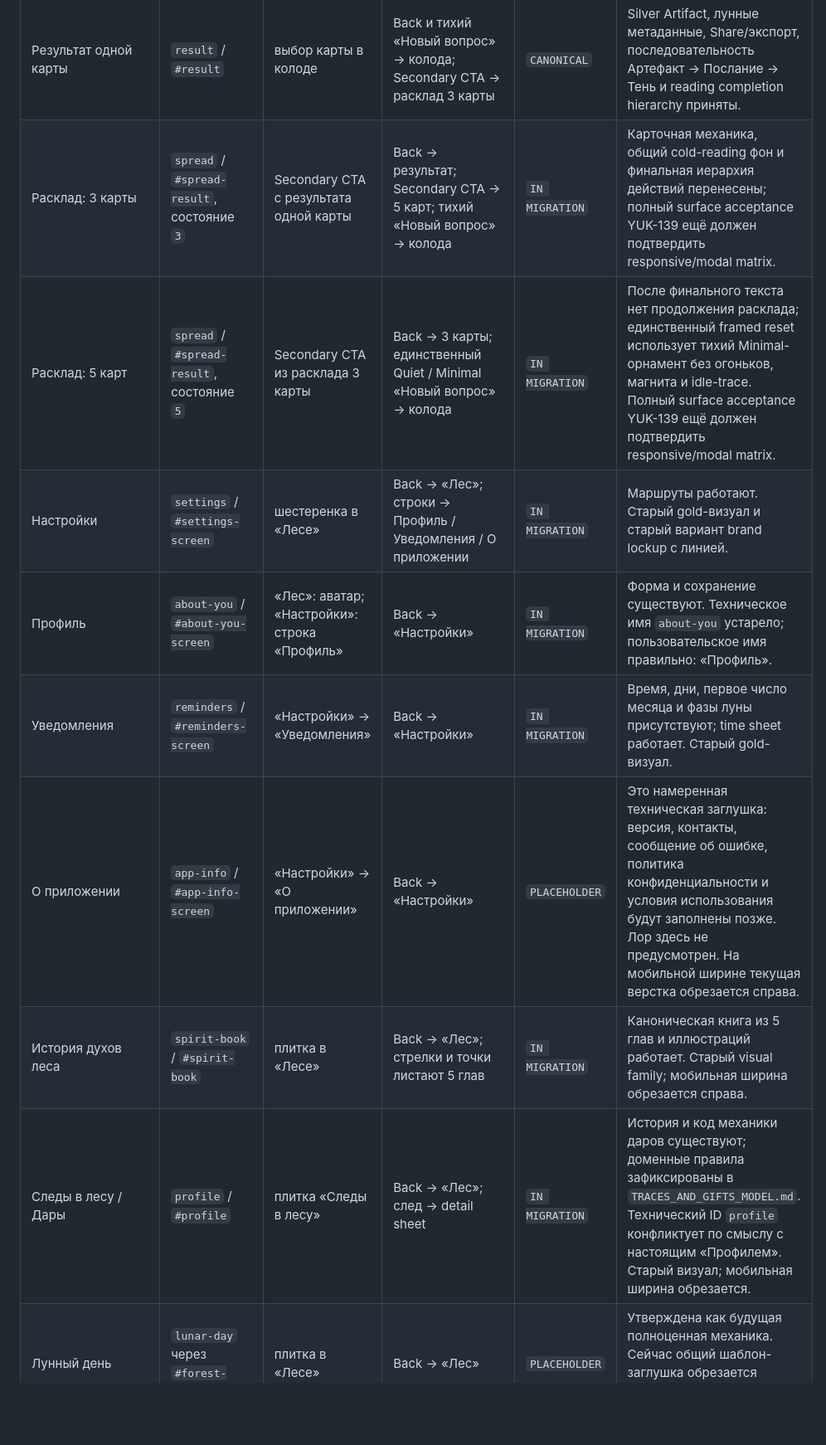
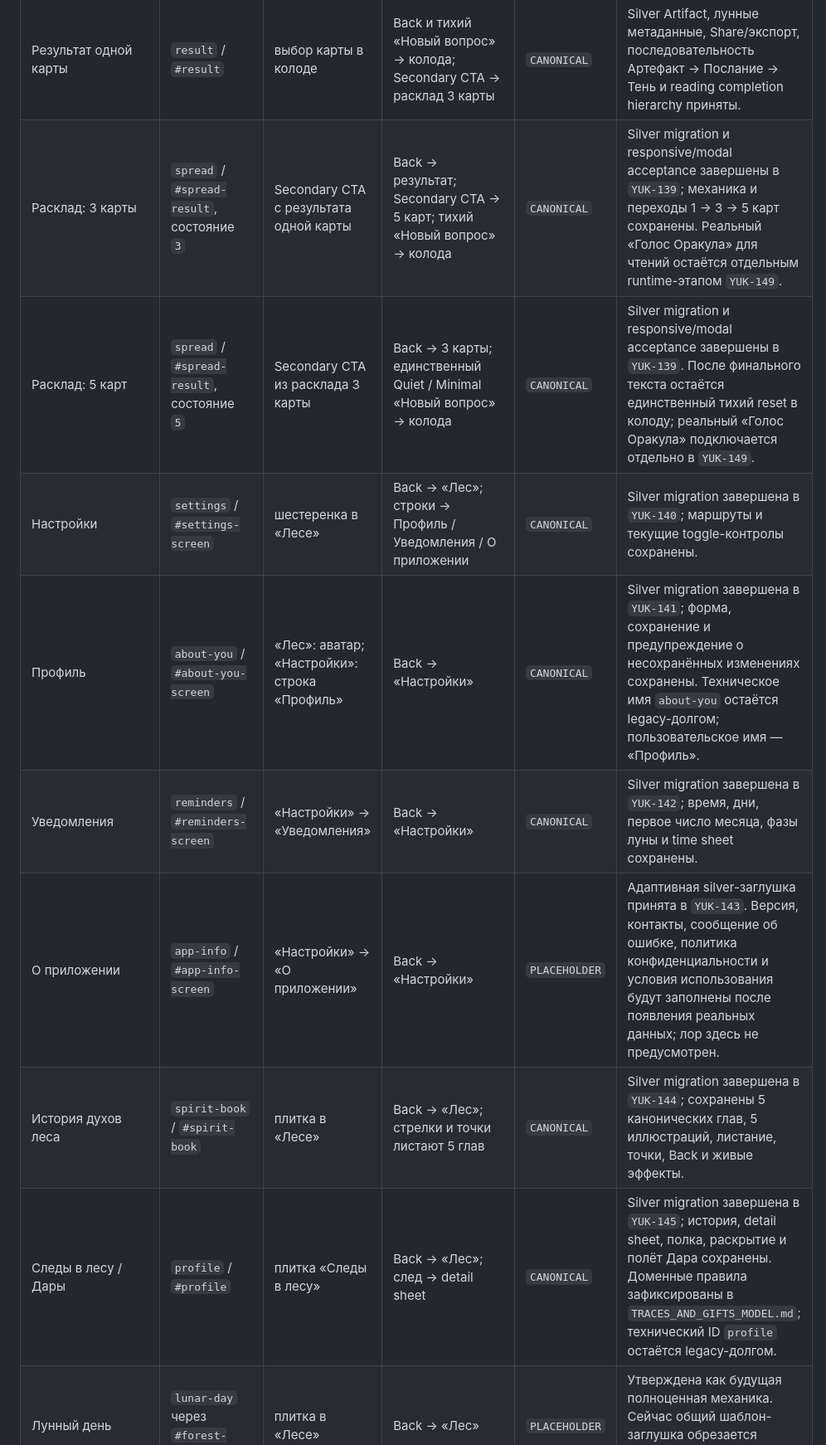
Before and after one commit to YukiSakura13/WYRD, a Markdown page: docs/PRODUCT_SURFACE_MAP.md, the part around one of its changes. Shown at 83% size. Rendered like a GitHub page; blank space fills up the shorter version.

```diff
--- a/docs/PRODUCT_SURFACE_MAP.md
+++ b/docs/PRODUCT_SURFACE_MAP.md
@@ -21,14 +21,14 @@
 | Первое знакомство / onboarding | `onboarding` / `#ritual-onboarding` | активного входа нет | старые действия не входят в текущий канон | `DECISION DEFERRED` | Финальная продуктовая проверка после silver-миграции и реализации трех новых механик. Сравнить отдельный одноразовый экран, контекстные подсказки и полный отказ от onboarding; ни один вариант заранее не утвержден. |
 | Колода / вопрос | `deck` / `#deck-wrap` | «Раскрыть карту» из «Леса» | Back → «Лес»; выбор карты → результат | `CANONICAL` | Silver Deck принят: единый вопрос + трёхкарточный Raven Artifact, тихое приглашение, общий cold-reading фон, адаптивная центральная композиция и восстановленные состояния. |
 | Результат одной карты | `result` / `#result` | выбор карты в колоде | Back и тихий «Новый вопрос» → колода; Secondary CTA → расклад 3 карты | `CANONICAL` | Silver Artifact, лунные метаданные, Share/экспорт, последовательность Артефакт → Послание → Тень и reading completion hierarchy приняты. |
-| Расклад: 3 карты | `spread` / `#spread-result`, состояние `3` | Secondary CTA с результата одной карты | Back → результат; Secondary CTA → 5 карт; тихий «Новый вопрос» → колода | `IN MIGRATION` | Карточная механика, общий cold-reading фон и финальная иерархия действий перенесены; полный surface acceptance YUK-139 ещё должен подтвердить responsive/modal matrix. |
-| Расклад: 5 карт | `spread` / `#spread-result`, состояние `5` | Secondary CTA из расклада 3 карты | Back → 3 карты; единственный Quiet / Minimal «Новый вопрос» → колода | `IN MIGRATION` | После финального текста нет продолжения расклада; единственный framed reset использует тихий Minimal-орнамент без огоньков, магнита и idle-trace. Полный surface acceptance YUK-139 ещё должен подтвердить responsive/modal matrix. |
-| Настройки | `settings` / `#settings-screen` | шестеренка в «Лесе» | Back → «Лес»; строки → Профиль / Уведомления / О приложении | `IN MIGRATION` | Маршруты работают. Старый gold-визуал и старый вариант brand lockup с линией. |
-| Профиль | `about-you` / `#about-you-screen` | «Лес»: аватар; «Настройки»: строка «Профиль» | Back → «Настройки» | `IN MIGRATION` | Форма и сохранение существуют. Техническое имя `about-you` устарело; пользовательское имя правильно: «Профиль». |
-| Уведомления | `reminders` / `#reminders-screen` | «Настройки» → «Уведомления» | Back → «Настройки» | `IN MIGRATION` | Время, дни, первое число месяца и фазы луны присутствуют; time sheet работает. Старый gold-визуал. |
-| О приложении | `app-info` / `#app-info-screen` | «Настройки» → «О приложении» | Back → «Настройки» | `PLACEHOLDER` | Это намеренная техническая заглушка: версия, контакты, сообщение об ошибке, политика конфиденциальности и условия использования будут заполнены позже. Лор здесь не предусмотрен. На мобильной ширине текущая верстка обрезается справа. |
-| История духов леса | `spirit-book` / `#spirit-book` | плитка в «Лесе» | Back → «Лес»; стрелки и точки листают 5 глав | `IN MIGRATION` | Каноническая книга из 5 глав и иллюстраций работает. Старый visual family; мобильная ширина обрезается справа. |
-| Следы в лесу / Дары | `profile` / `#profile` | плитка «Следы в лесу» | Back → «Лес»; след → detail sheet | `IN MIGRATION` | История и код механики даров существуют; доменные правила зафиксированы в `TRACES_AND_GIFTS_MODEL.md`. Технический ID `profile` конфликтует по смыслу с настоящим «Профилем». Старый визуал; мобильная ширина обрезается. |
+| Расклад: 3 карты | `spread` / `#spread-result`, состояние `3` | Secondary CTA с результата одной карты | Back → результат; Secondary CTA → 5 карт; тихий «Новый вопрос» → колода | `CANONICAL` | Silver migration и responsive/modal acceptance завершены в `YUK-139`; механика и переходы 1 → 3 → 5 карт сохранены. Реальный «Голос Оракула» для чтений остаётся отдельным runtime-этапом `YUK-149`. |
+| Расклад: 5 карт | `spread` / `#spread-result`, состояние `5` | Secondary CTA из расклада 3 карты | Back → 3 карты; единственный Quiet / Minimal «Новый вопрос» → колода | `CANONICAL` | Silver migration и responsive/modal acceptance завершены в `YUK-139`. После финального текста остаётся единственный тихий reset в колоду; реальный «Голос Оракула» подключается отдельно в `YUK-149`. |
+| Настройки | `settings` / `#settings-screen` | шестеренка в «Лесе» | Back → «Лес»; строки → Профиль / Уведомления / О приложении | `CANONICAL` | Silver migration завершена в `YUK-140`; маршруты и текущие toggle-контролы сохранены. |
+| Профиль | `about-you` / `#about-you-screen` | «Лес»: аватар; «Настройки»: строка «Профиль» | Back → «Настройки» | `CANONICAL` | Silver migration завершена в `YUK-141`; форма, сохранение и предупреждение о несохранённых изменениях сохранены. Техническое имя `about-you` остаётся legacy-долгом; пользовательское имя — «Профиль». |
+| Уведомления | `reminders` / `#reminders-screen` | «Настройки» → «Уведомления» | Back → «Настройки» | `CANONICAL` | Silver migration завершена в `YUK-142`; время, дни, первое число месяца, фазы луны и time sheet сохранены. |
+| О приложении | `app-info` / `#app-info-screen` | «Настройки» → «О приложении» | Back → «Настройки» | `PLACEHOLDER` | Адаптивная silver-заглушка принята в `YUK-143`. Версия, контакты, сообщение об ошибке, политика конфиденциальности и условия использования будут заполнены после появления реальных данных; лор здесь не предусмотрен. |
+| История духов леса | `spirit-book` / `#spirit-book` | плитка в «Лесе» | Back → «Лес»; стрелки и точки листают 5 глав | `CANONICAL` | Silver migration завершена в `YUK-144`; сохранены 5 канонических глав, 5 иллюстраций, листание, точки, Back и живые эффекты. |
+| Следы в лесу / Дары | `profile` / `#profile` | плитка «Следы в лесу» | Back → «Лес»; след → detail sheet | `CANONICAL` | Silver migration завершена в `YUK-145`; история, detail sheet, полка, раскрытие и полёт Дара сохранены. Доменные правила зафиксированы в `TRACES_AND_GIFTS_MODEL.md`; технический ID `profile` остаётся legacy-долгом. |
 | Лунный день | `lunar-day` через `#forest-placeholder` | плитка в «Лесе» | Back → «Лес» | `PLACEHOLDER` | Утверждена как будущая полноценная механика. Сейчас общий шаблон-заглушка обрезается справа на мобильной ширине. |
 | Нет или Да | `yes-no` через `#forest-placeholder` | плитка в «Лесе» | Back → «Лес» | `PLACEHOLDER` | Утверждена как будущая полноценная механика. Сейчас общий шаблон-заглушка обрезается справа на мобильной ширине. |
 | Образы ночи | `night-images` через `#forest-placeholder` | плитка в «Лесе» | Back → «Лес» | `PLACEHOLDER` | Утверждена как будущая полноценная механика. Сейчас общий шаблон-заглушка обрезается справа на мобильной ширине. |
```
Also changed, not shown: other parts of docs/PRODUCT_SURFACE_MAP.md (+16 -12 lines).
